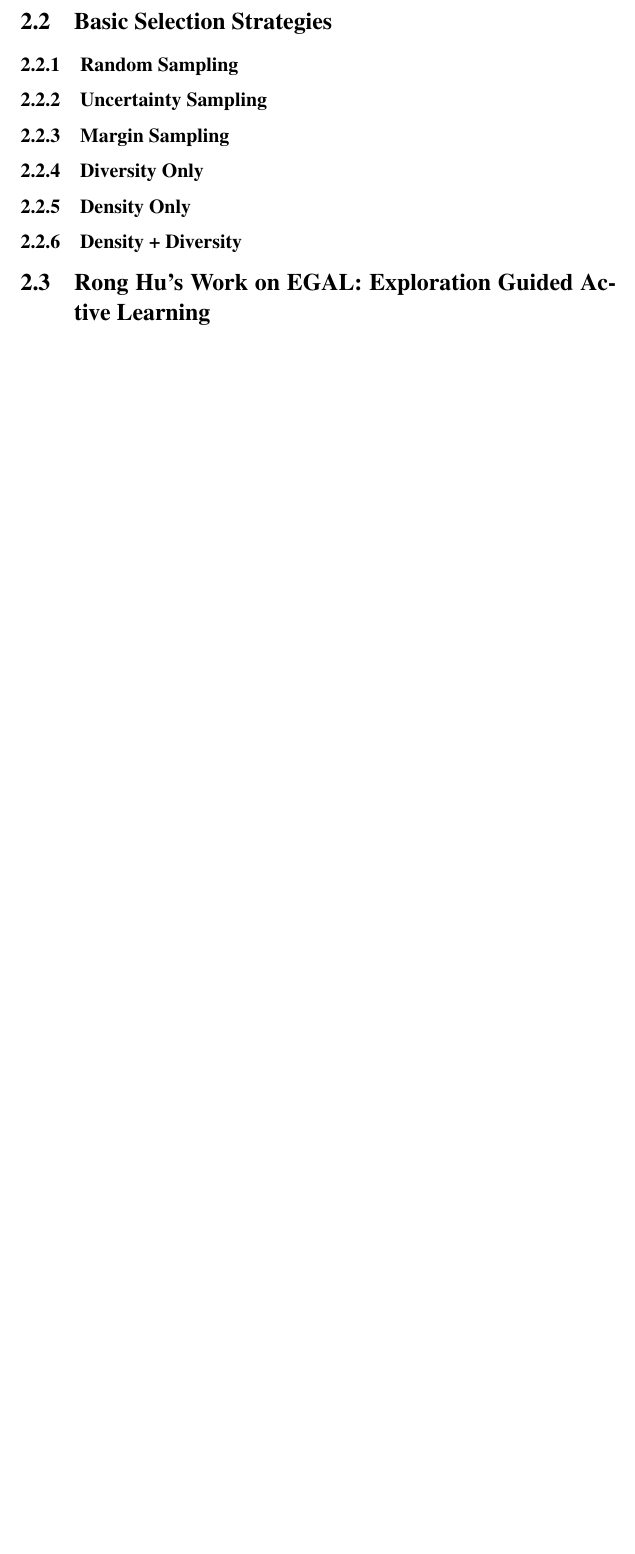
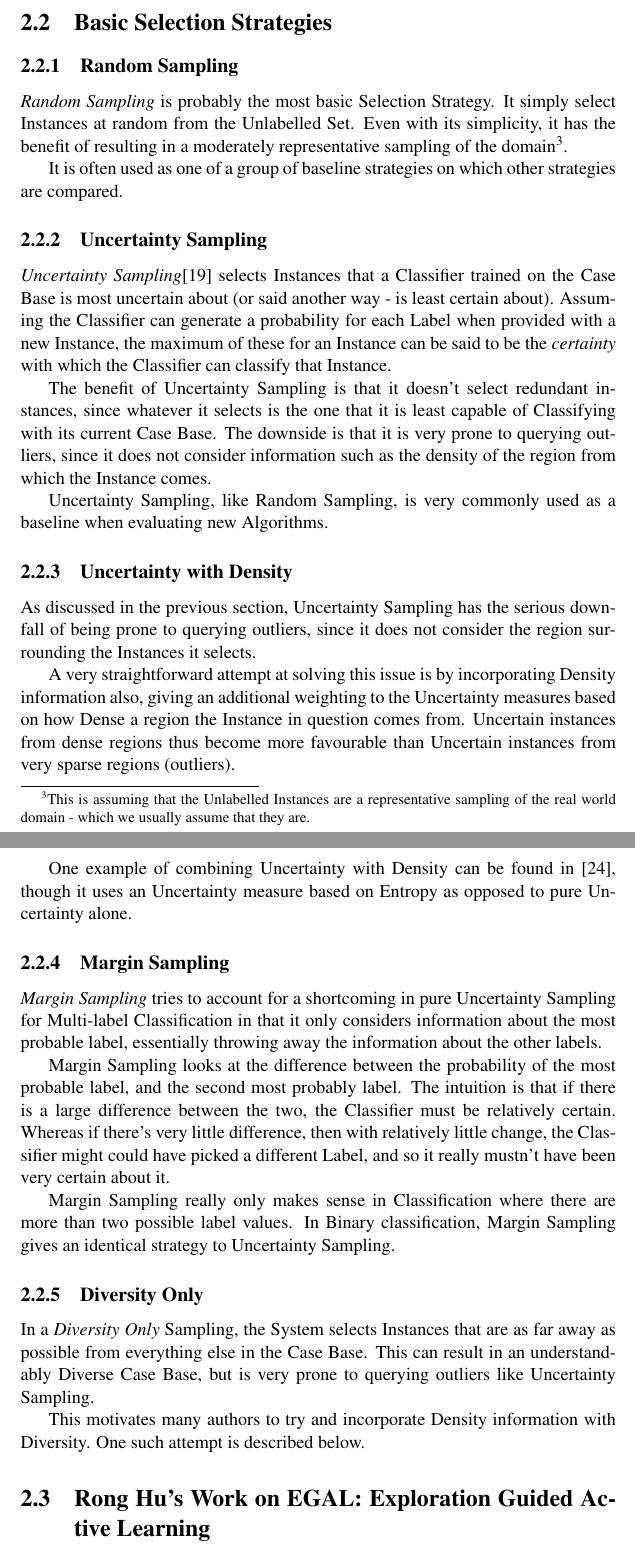
Before and after one commit to charlesmccarthyirl/FYP, a LaTeX thesis (Documentation/Report/Report.tex): part of page 17 of 69 before the commit and two parts of pages 17 and 18 of 70 after it, the two joined at a grey line, cut so that both start at the same text, the shorter picture padded with empty space. Compiled offline with pdfLaTeX.

Commit message:
Added a bit to the Literature Review section.

```diff
--- a/Documentation/Report/Report.tex
+++ b/Documentation/Report/Report.tex
@@ -270,10 +267,35 @@ Somewhat related to Density, Clustering is sometimes performed on the data set.
 \section{Basic Selection Strategies}
 \subsection{Random Sampling}
+\emph{Random Sampling} is probably the most basic Selection Strategy. It simply select Instances at random from the Unlabelled Set. Even with its simplicity, it has the benefit of resulting in a moderately representative sampling of the domain\footnote{This is assuming that the Unlabelled Instances are a representative sampling of the real world domain - which we usually assume that they are.}.
+
+It is often used as one of a group of baseline strategies on which other strategies are compared.
+
 \subsection{Uncertainty Sampling}
+\emph{Uncertainty Sampling}\cite{Lewis1994} selects Instances that a Classifier trained on the Case Base is most uncertain about (or said another way - is least certain about). Assuming the Classifier can generate a probability for each Label when provided with a new Instance, the maximum of these for an Instance can be said to be the \emph{certainty} with which the Classifier can classify that Instance.
+
+The benefit of Uncertainty Sampling is that it doesn't select redundant instances, since whatever it selects is the one that it is least capable of Classifying with its current Case Base. The downside is that it is very prone to querying outliers, since it does not consider information such as the density of the region from which the Instance comes.
+
+Uncertainty Sampling, like Random Sampling, is very commonly used as a baseline when evaluating new Algorithms.
+
+\subsection{Uncertainty with Density}
+As discussed in the previous section, Uncertainty Sampling has the serious downfall of being prone to querying outliers, since it does not consider the region surrounding the Instances it selects.
+
+A very straightforward attempt at solving this issue is by incorporating Density information also, giving an additional weighting to the Uncertainty measures based on how Dense a region the Instance in question comes from. Uncertain instances from dense regions thus become more favourable than Uncertain instances from very sparse regions (outliers).
+
+One example of combining Uncertainty with Density can be found in \citep{Zhu2008}, though it uses an Uncertainty measure based on Entropy as opposed to pure Uncertainty alone.
+
 \subsection{Margin Sampling}
+
+\emph{Margin Sampling} tries to account for a shortcoming in pure Uncertainty Sampling for Multi-label Classification in that it only considers information about the most probable label, essentially throwing away the information about the other labels.
+
+Margin Sampling looks at the difference between the probability of the most probable label, and the second most probably label. The intuition is that if there is a large difference between the two, the Classifier must be relatively certain. Whereas if there's very little difference, then with relatively little change, the Classifier might could have picked a different Label, and so it really mustn't have been very certain about it.
+
+Margin Sampling really only makes sense in Classification where there are more than two possible label values. In Binary classification, Margin Sampling gives an identical strategy to Uncertainty Sampling.
+
 \subsection{Diversity Only}
-\subsection{Density Only}
-\subsection{Density + Diversity}
+In a \emph{Diversity Only} Sampling, the System selects Instances that are as far away as possible from everything else in the Case Base. This can result in an understandably Diverse Case Base, but is very prone to querying outliers like Uncertainty Sampling.
+
+This motivates many authors to try and incorporate Density information with Diversity. One such attempt is described below.
 
 \section{Rong Hu's Work on EGAL: Exploration Guided Active Learning}
 \subsection{Introduction}
```
Also changed, not shown: Documentation/Report/library.bib (+16 -0 lines), Documentation/Report/Report.tex (7 more changed lines).
